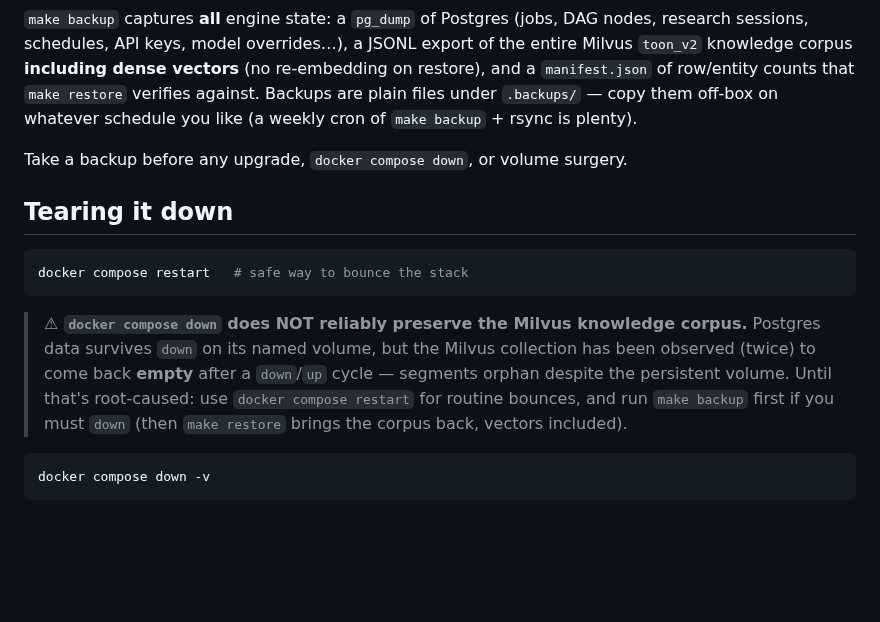
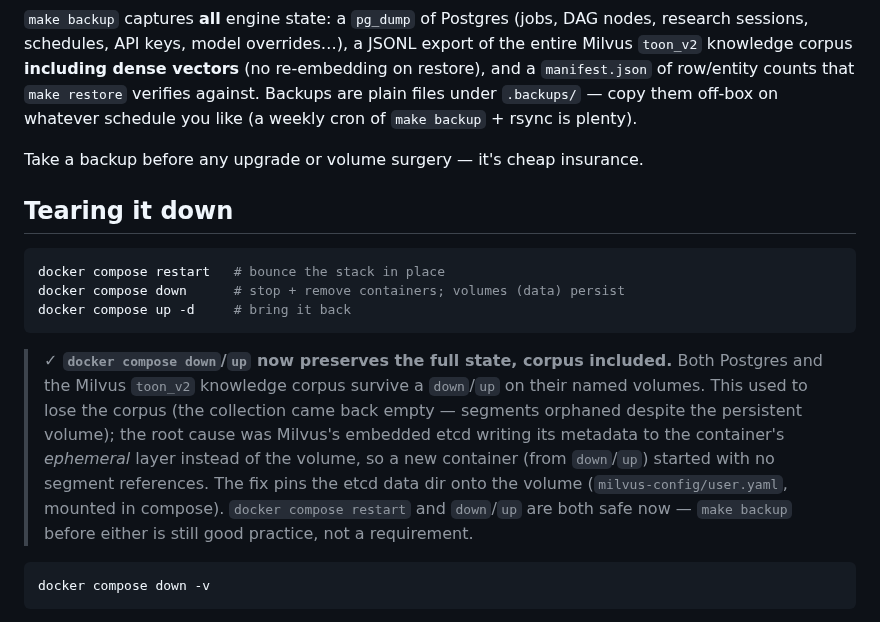
Before and after one commit to LocketKeyLLC/scaffold-engine, a Markdown page: README.md, the part around the change. GitHub-like rendering; blank space fills up the shorter version.

Commit message:
docs(§17.855): README — `docker compose down`/`up` now preserves the corpus
The corpus-loss-on-`down` bug is fixed (embedded etcd pinned onto the volume),
migrated, and live-verified. Replaced the "⚠ down does NOT reliably preserve the
Milvus corpus / use restart" warning with a "✓ down/up now preserves full state"
note explaining the root cause (etcd on the ephemeral layer) and the fix
(milvus-config/user.yaml). Dropped the special down-callout from the
backup-before advice (backup is now good practice, not a requirement for down).

Co-Authored-By: Claude Fable 5 <noreply@anthropic.com>

````diff
--- a/README.md
+++ b/README.md
@@ -298,15 +298,17 @@ make restore BACKUP=<ts> YES=1 # scripted restore of a specific backup
 
 `make backup` captures **all** engine state: a `pg_dump` of Postgres (jobs, DAG nodes, research sessions, schedules, API keys, model overrides…), a JSONL export of the entire Milvus `toon_v2` knowledge corpus **including dense vectors** (no re-embedding on restore), and a `manifest.json` of row/entity counts that `make restore` verifies against. Backups are plain files under `.backups/` — copy them off-box on whatever schedule you like (a weekly cron of `make backup` + rsync is plenty).
 
-Take a backup before any upgrade, `docker compose down`, or volume surgery.
+Take a backup before any upgrade or volume surgery — it's cheap insurance.
 
 ## Tearing it down
 
 ```bash
-docker compose restart   # safe way to bounce the stack
+docker compose restart   # bounce the stack in place
+docker compose down      # stop + remove containers; volumes (data) persist
+docker compose up -d     # bring it back
 ```
 
-> **⚠ `docker compose down` does NOT reliably preserve the Milvus knowledge corpus.** Postgres data survives `down` on its named volume, but the Milvus collection has been observed (twice) to come back **empty** after a `down`/`up` cycle — segments orphan despite the persistent volume. Until that's root-caused: use `docker compose restart` for routine bounces, and run `make backup` first if you must `down` (then `make restore` brings the corpus back, vectors included).
+> **✓ `docker compose down`/`up` now preserves the full state, corpus included.** Both Postgres and the Milvus `toon_v2` knowledge corpus survive a `down`/`up` on their named volumes. This used to lose the corpus (the collection came back empty — segments orphaned despite the persistent volume); the root cause was Milvus's embedded etcd writing its metadata to the container's *ephemeral* layer instead of the volume, so a new container (from `down`/`up`) started with no segment references. The fix pins the etcd data dir onto the volume (`milvus-config/user.yaml`, mounted in compose). `docker compose restart` and `down`/`up` are both safe now — `make backup` before either is still good practice, not a requirement.
 
 ```bash
 docker compose down -v
````
